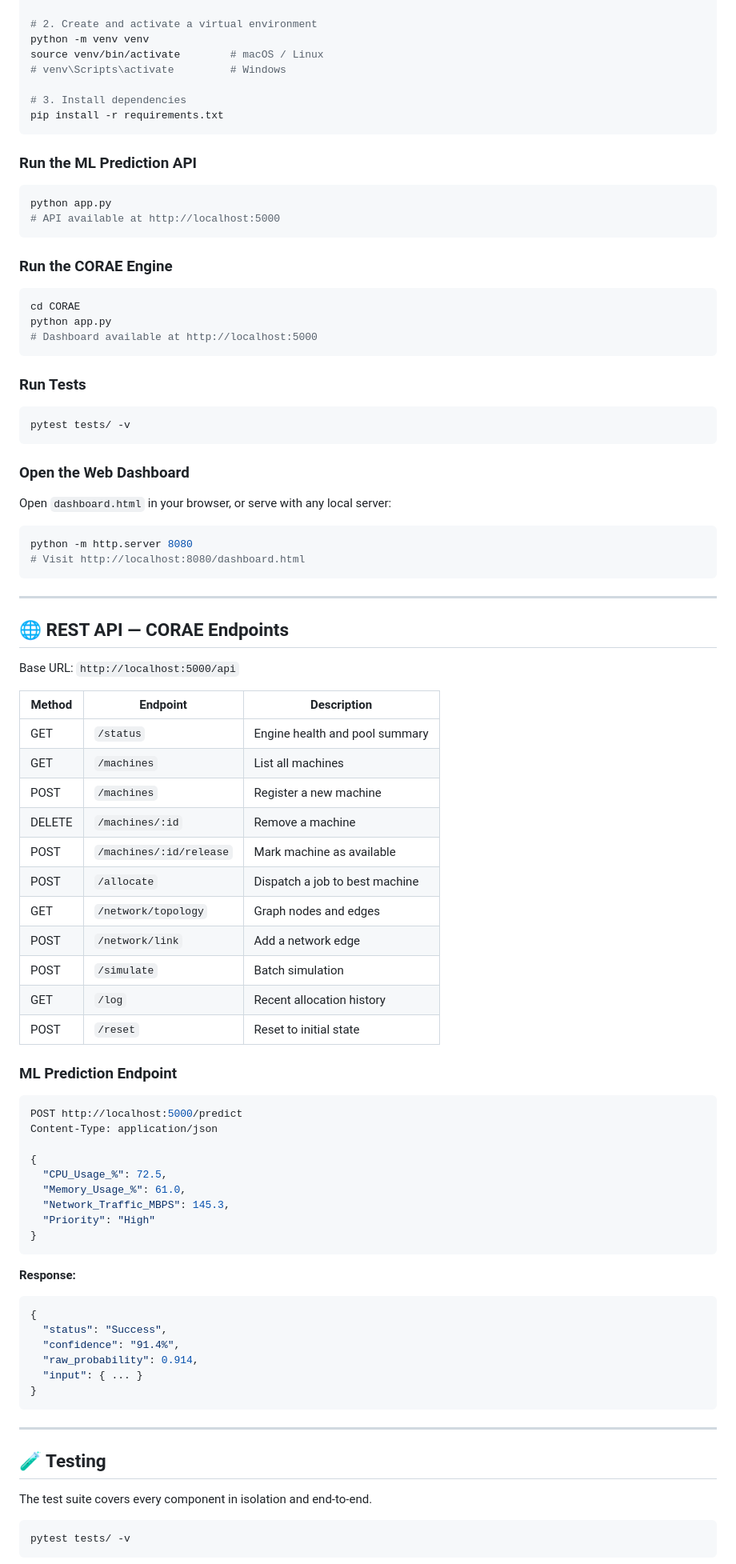
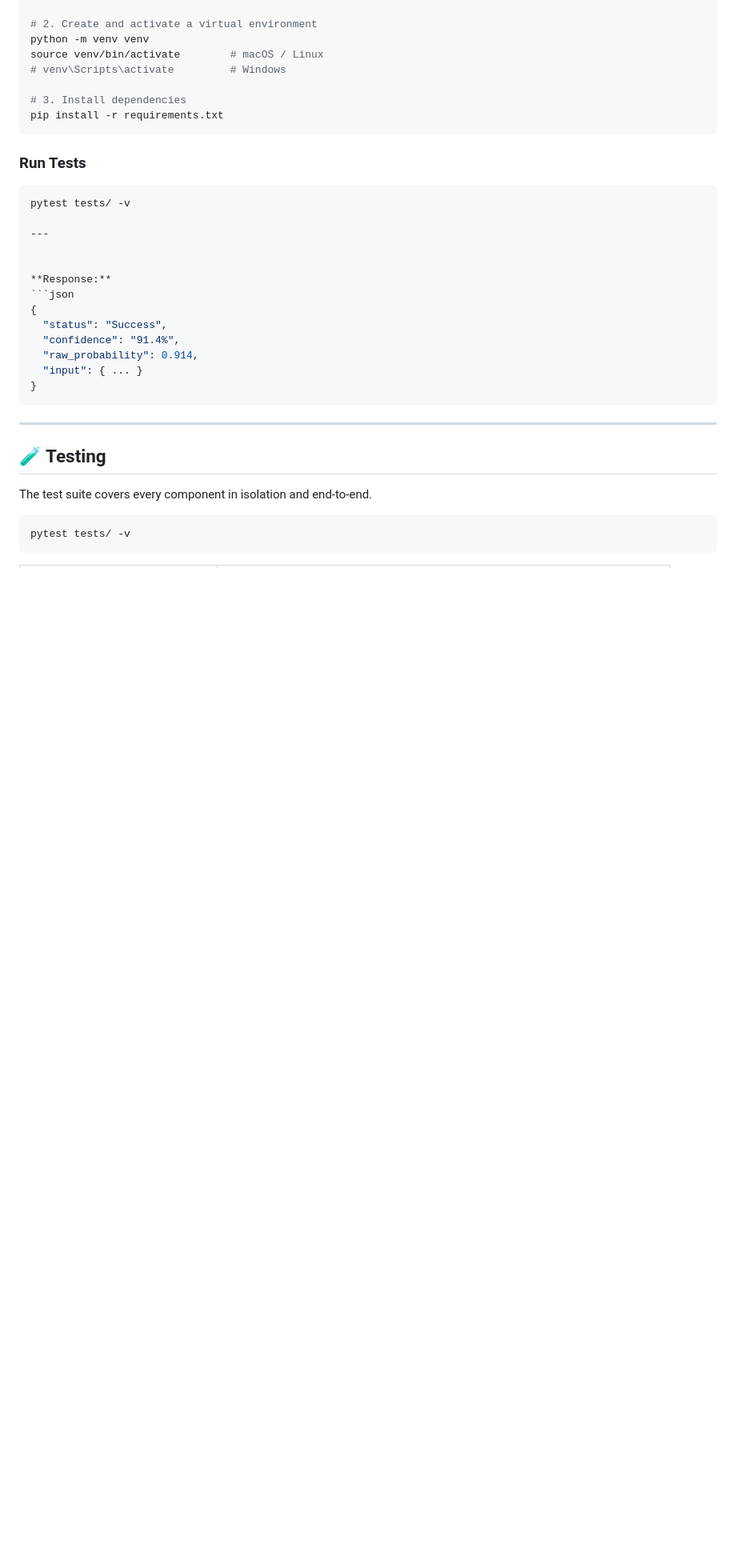
Before and after one commit to GayaneYemishyan/intelligent-job-scheduler, a Markdown page: README.md, the part around one of its changes. Shown at 80% size. Rendered like a GitHub page; blank space fills up the shorter version.

Commit message:
Revise README with project details and updates
Updated project description, features, architecture, and team details in README.

````diff
--- a/README.md
+++ b/README.md
@@ -190,69 +190,13 @@ source venv/bin/activate        # macOS / Linux
 pip install -r requirements.txt
 ```
 
-### Run the ML Prediction API
-
-```bash
-python app.py
-# API available at http://localhost:5000
-```
-
-### Run the CORAE Engine
-
-```bash
-cd CORAE
-python app.py
-# Dashboard available at http://localhost:5000
-```
-
 ### Run Tests
 
 ```bash
 pytest tests/ -v
-```
-
-### Open the Web Dashboard
-
-Open `dashboard.html` in your browser, or serve with any local server:
-
-```bash
-python -m http.server 8080
-# Visit http://localhost:8080/dashboard.html
-```
 
 ---
 
-## 🌐 REST API — CORAE Endpoints
-
-Base URL: `http://localhost:5000/api`
-
-| Method | Endpoint | Description |
-|---|---|---|
-| GET | `/status` | Engine health and pool summary |
-| GET | `/machines` | List all machines |
-| POST | `/machines` | Register a new machine |
-| DELETE | `/machines/:id` | Remove a machine |
-| POST | `/machines/:id/release` | Mark machine as available |
-| POST | `/allocate` | Dispatch a job to best machine |
-| GET | `/network/topology` | Graph nodes and edges |
-| POST | `/network/link` | Add a network edge |
-| POST | `/simulate` | Batch simulation |
-| GET | `/log` | Recent allocation history |
-| POST | `/reset` | Reset to initial state |
-
-### ML Prediction Endpoint
-
-```bash
-POST http://localhost:5000/predict
-Content-Type: application/json
-
-{
-  "CPU_Usage_%": 72.5,
-  "Memory_Usage_%": 61.0,
-  "Network_Traffic_MBPS": 145.3,
-  "Priority": "High"
-}
-```
 
 **Response:**
 ```json
````
Also changed, not shown: other parts of README.md (+0 -7 lines).
